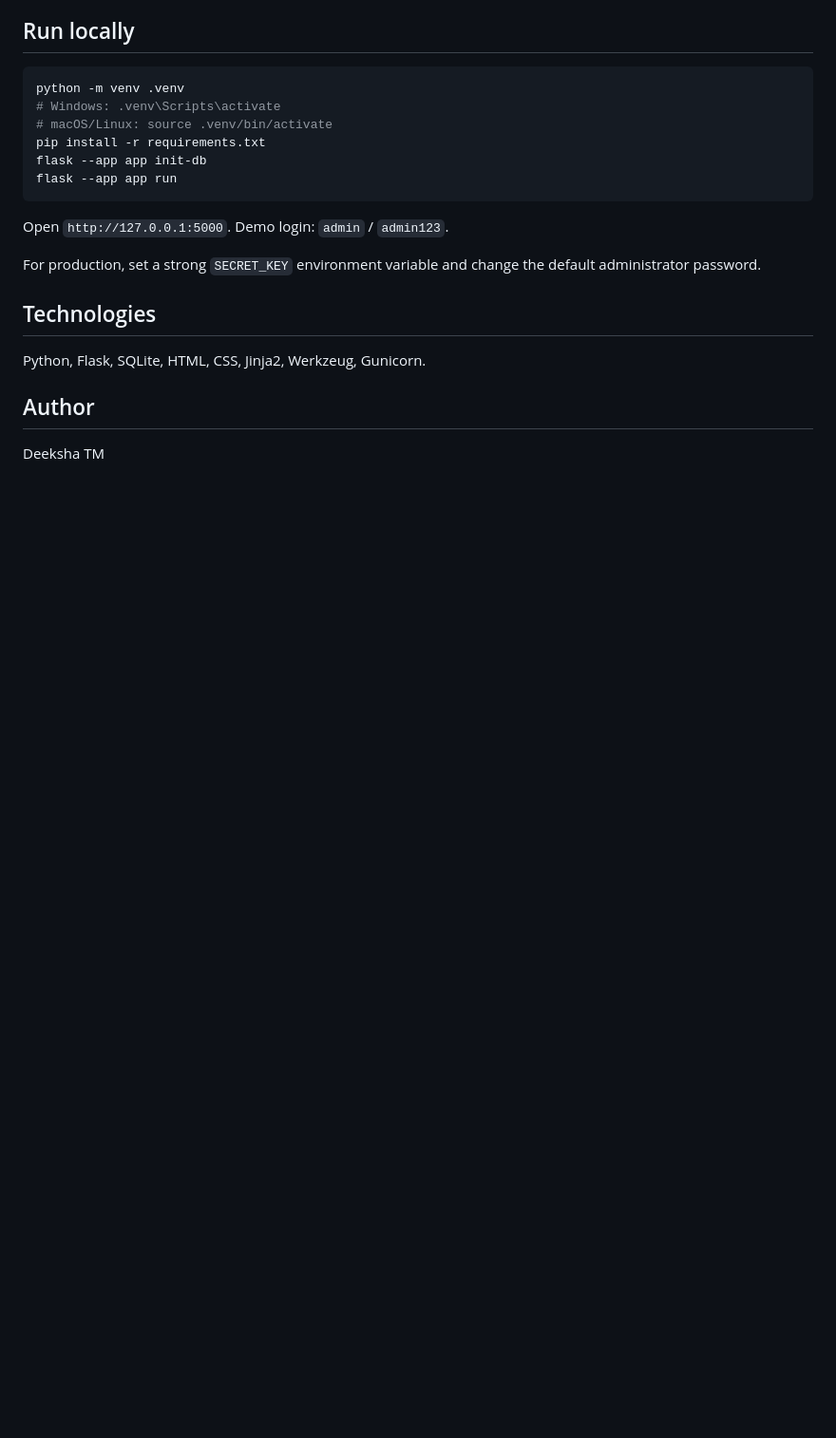
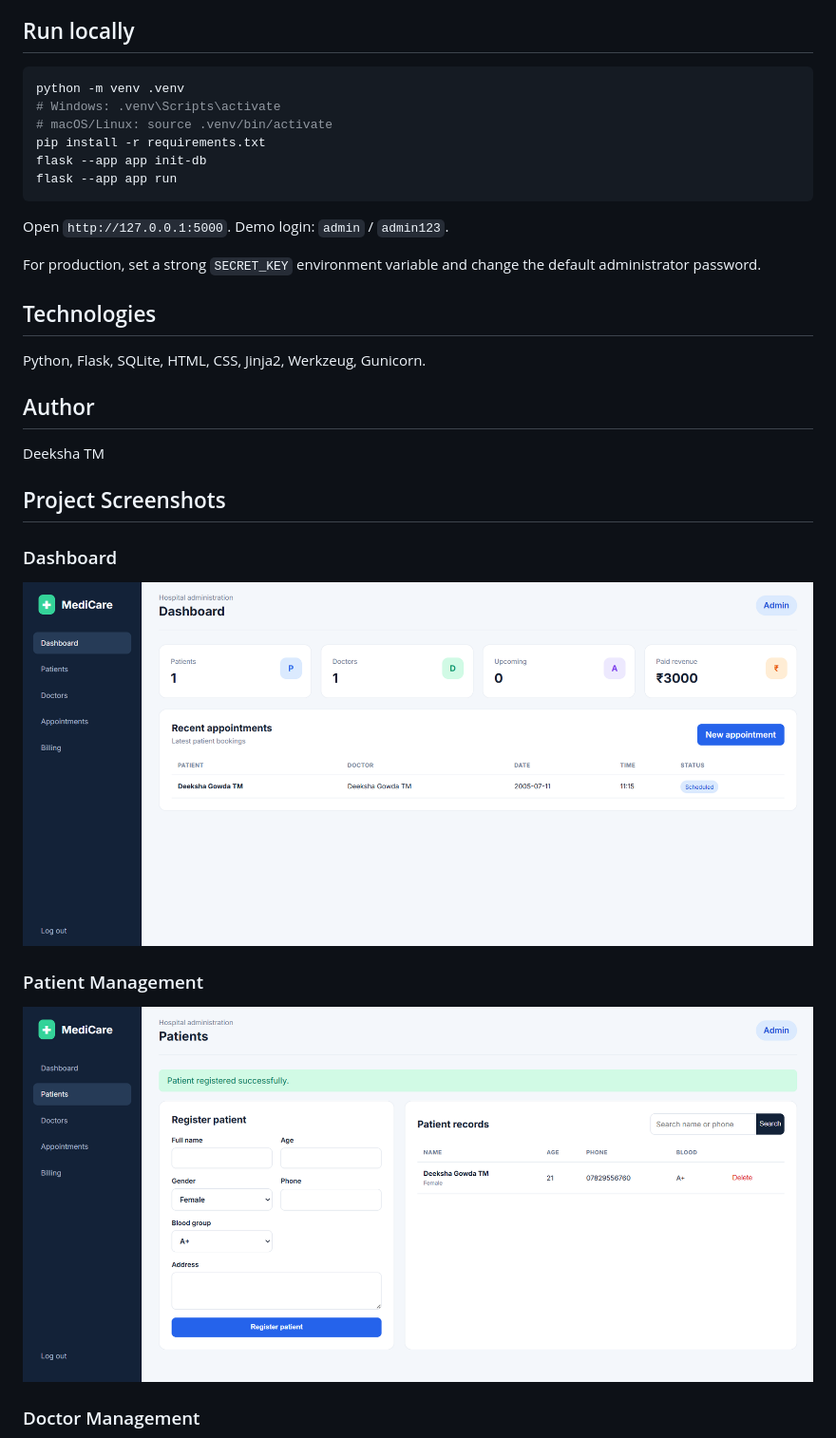
Before and after one commit to deeksha133/hospital-management-system, a Markdown page: README.md, the part around one of its changes. Shown at 95% size. GitHub-like rendering; pictures changed too: docs/screenshots/dashboard.png (added), docs/screenshots/patients.png (added); blank space fills up the shorter version.

Commit message:
Add project screenshots to README

```diff
--- a/README.md
+++ b/README.md
@@ -34,3 +34,17 @@ Python, Flask, SQLite, HTML, CSS, Jinja2, Werkzeug, Gunicorn.
 ## Author
 
 Deeksha TM
+
+
+## Project Screenshots
+
+### Dashboard
+
+![MediCare Dashboard](docs/screenshots/dashboard.png)
+
+### Patient Management
+
+![Patient Management](docs/screenshots/patients.png)
+
+### Doctor Management
+
```
Also changed, not shown: other parts of README.md (+9 -0 lines), docs/screenshots/appointments.png (added), docs/screenshots/billing.png (added), docs/screenshots/doctors.png (added).
